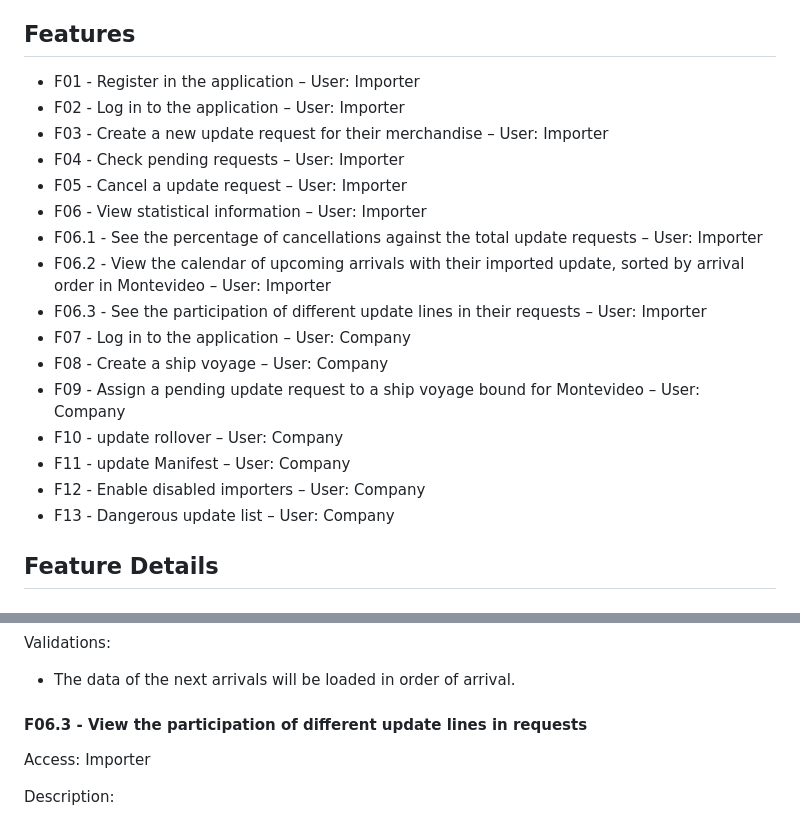
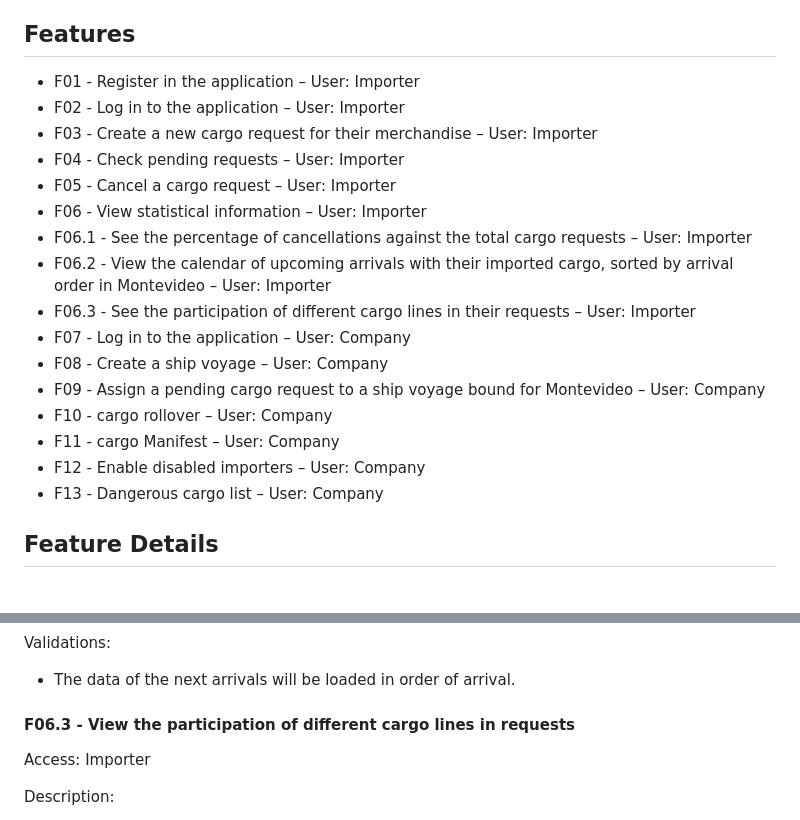
Before and after one commit to felipeSanz22/import-cargo-management, a Markdown page: Documentation.md, 2 parts joined by grey strips. GitHub-like rendering.

```diff
--- a/Documentation.md
+++ b/Documentation.md
@@ -7,20 +7,20 @@
  ## Features
 - F01 - Register in the application – User: Importer
 - F02 - Log in to the application – User: Importer
-- F03 - Create a new update request for their merchandise – User: Importer
+- F03 - Create a new cargo request for their merchandise – User: Importer
 -  F04 - Check pending requests – User: Importer
-- F05 - Cancel a update request – User: Importer
+- F05 - Cancel a cargo request – User: Importer
 - F06 - View statistical information – User: Importer
-- F06.1 - See the percentage of cancellations against the total update requests – User: Importer
-- F06.2 - View the calendar of upcoming arrivals with their imported update, sorted by arrival order in Montevideo – User: Importer
-- F06.3 - See the participation of different update lines in their requests – User: Importer
+- F06.1 - See the percentage of cancellations against the total cargo requests – User: Importer
+- F06.2 - View the calendar of upcoming arrivals with their imported cargo, sorted by arrival order in Montevideo – User: Importer
+- F06.3 - See the participation of different cargo lines in their requests – User: Importer
 - F07 - Log in to the application – User: Company
 - F08 - Create a ship voyage – User: Company
-- F09 - Assign a pending update request to a ship voyage bound for Montevideo – User: Company
-- F10 - update rollover – User: Company
-- F11 - update Manifest – User: Company
+- F09 - Assign a pending cargo request to a ship voyage bound for Montevideo – User: Company
+- F10 - cargo rollover – User: Company
+- F11 - cargo Manifest – User: Company
 - F12 - Enable disabled importers – User: Company
-- F13 - Dangerous update list – User: Company
+- F13 - Dangerous cargo list – User: Company
 
  ## Feature Details
 
@@ -141,7 +141,7 @@
 
  - The data of the next arrivals will be loaded in order of arrival.
 
- #### F06.3 - View the participation of different update lines in requests
+ #### F06.3 - View the participation of different cargo lines in requests
  Access: Importer
 
  Description:
```
Also changed, not shown: other parts of Documentation.md (+31 -31 lines).
